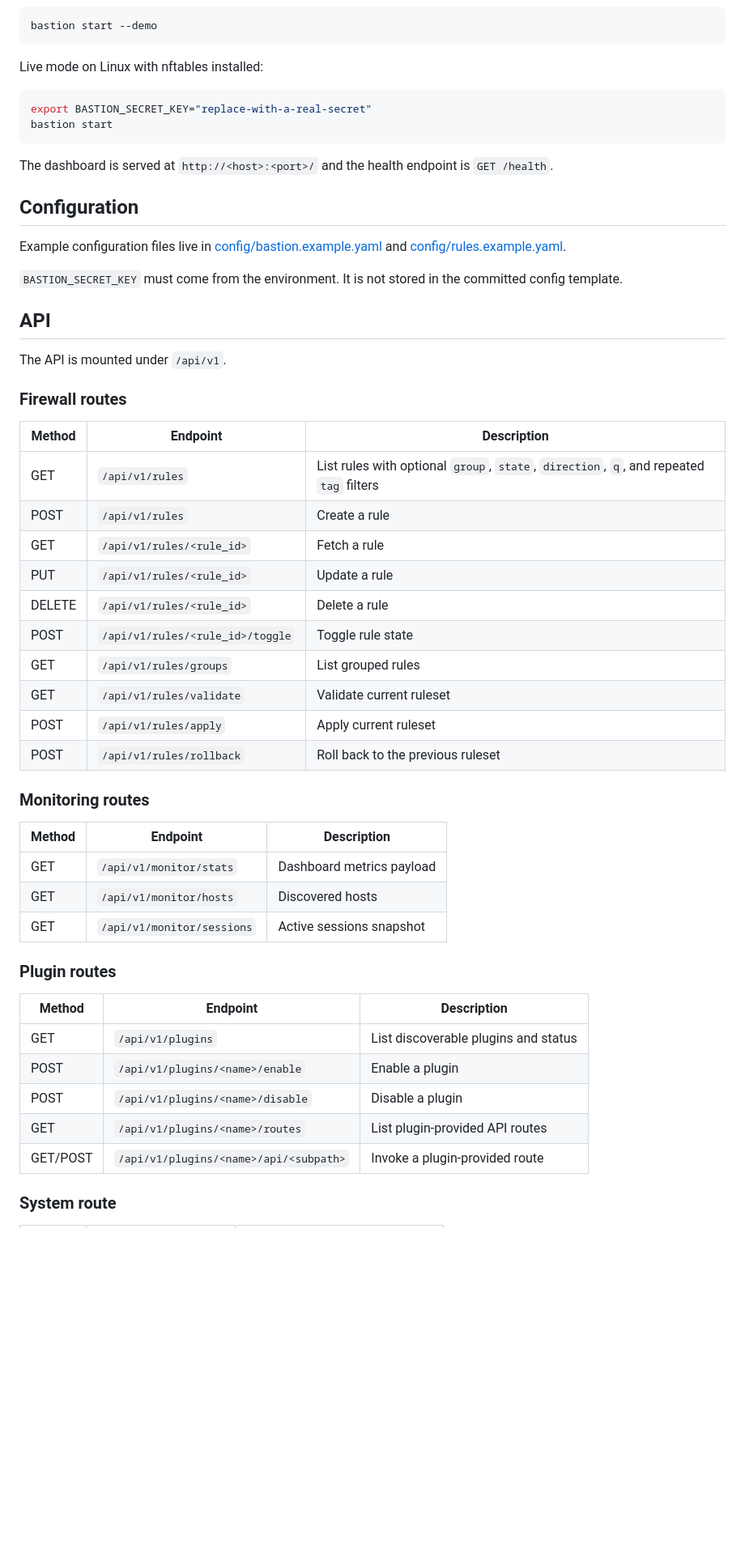
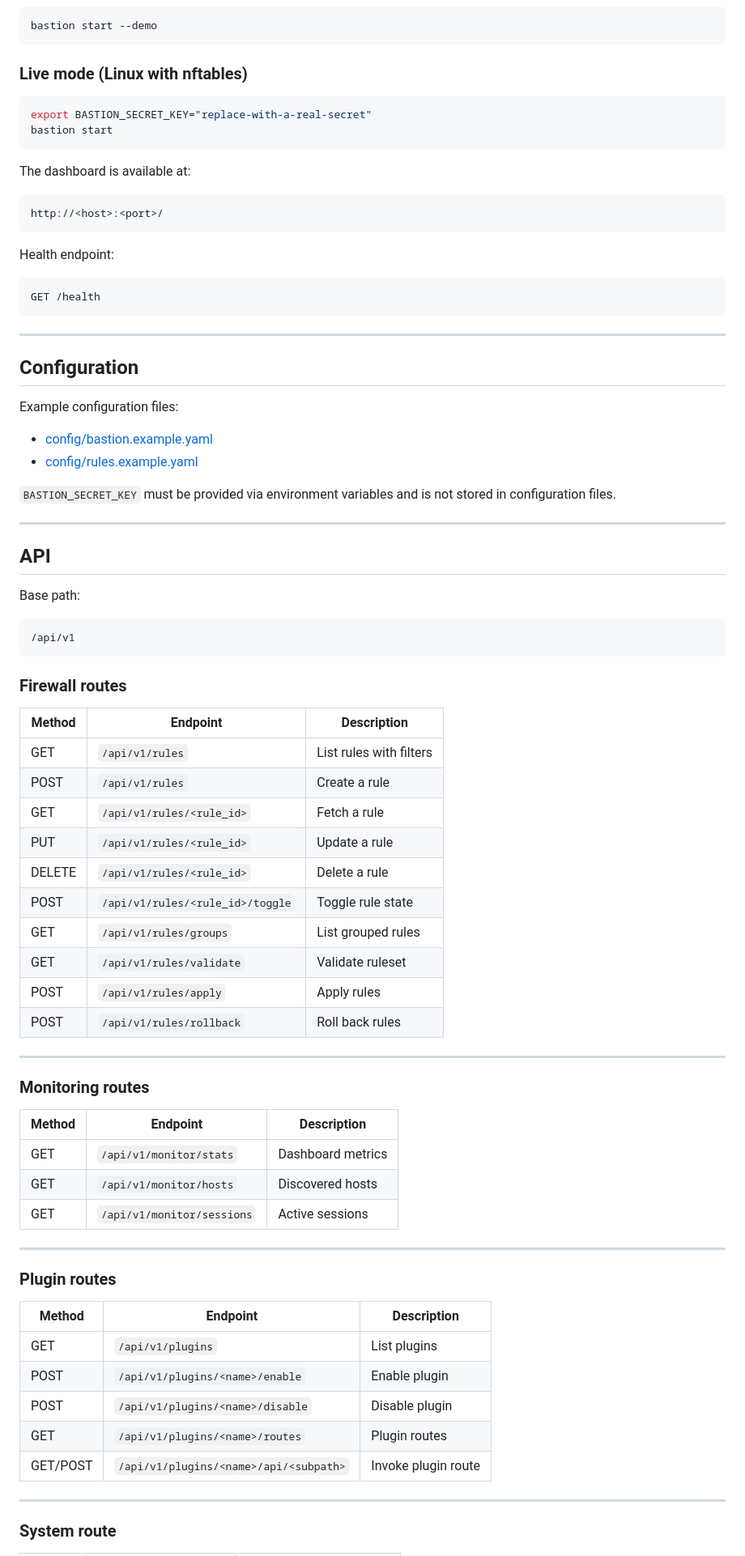
Before and after one commit to gbudja/bastion, a Markdown page: README.md, the part around one of its changes. Shown at 81% size. Drawn GitHub-style; blank space fills up the shorter version.

````diff
--- a/README.md
+++ b/README.md
@@ -38,57 +87,84 @@ Demo mode:
 bastion start --demo
 ```
 
-Live mode on Linux with nftables installed:
+### Live mode (Linux with nftables)
 
 ```bash
 export BASTION_SECRET_KEY="replace-with-a-real-secret"
 bastion start
 ```
 
-The dashboard is served at `http://<host>:<port>/` and the health endpoint is `GET /health`.
+The dashboard is available at:
+
+```
+http://<host>:<port>/
+```
+
+Health endpoint:
+
+```
+GET /health
+```
+
+---
 
 ## Configuration
 
-Example configuration files live in [config/bastion.example.yaml](/C:/Users/grant/Desktop/bastion-project/config/bastion.example.yaml) and [config/rules.example.yaml](/C:/Users/grant/Desktop/bastion-project/config/rules.example.yaml).
+Example configuration files:
 
-`BASTION_SECRET_KEY` must come from the environment. It is not stored in the committed config template.
+* [config/bastion.example.yaml](config/bastion.example.yaml)
+* [config/rules.example.yaml](config/rules.example.yaml)
+
+`BASTION_SECRET_KEY` must be provided via environment variables and is not stored in configuration files.
+
+---
 
 ## API
 
-The API is mounted under `/api/v1`.
+Base path:
+
+```
+/api/v1
+```
 
 ### Firewall routes
 
-| Method | Endpoint | Description |
-| --- | --- | --- |
-| GET | `/api/v1/rules` | List rules with optional `group`, `state`, `direction`, `q`, and repeated `tag` filters |
-| POST | `/api/v1/rules` | Create a rule |
-| GET | `/api/v1/rules/<rule_id>` | Fetch a rule |
-| PUT | `/api/v1/rules/<rule_id>` | Update a rule |
-| DELETE | `/api/v1/rules/<rule_id>` | Delete a rule |
-| POST | `/api/v1/rules/<rule_id>/toggle` | Toggle rule state |
-| GET | `/api/v1/rules/groups` | List grouped rules |
-| GET | `/api/v1/rules/validate` | Validate current ruleset |
-| POST | `/api/v1/rules/apply` | Apply current ruleset |
-| POST | `/api/v1/rules/rollback` | Roll back to the previous ruleset |
+| Method | Endpoint                         | Description             |
+| ------ | -------------------------------- | ----------------------- |
+| GET    | `/api/v1/rules`                  | List rules with filters |
+| POST   | `/api/v1/rules`                  | Create a rule           |
+| GET    | `/api/v1/rules/<rule_id>`        | Fetch a rule            |
+| PUT    | `/api/v1/rules/<rule_id>`        | Update a rule           |
+| DELETE | `/api/v1/rules/<rule_id>`        | Delete a rule           |
+| POST   | `/api/v1/rules/<rule_id>/toggle` | Toggle rule state       |
+| GET    | `/api/v1/rules/groups`           | List grouped rules      |
+| GET    | `/api/v1/rules/validate`         | Validate ruleset        |
+| POST   | `/api/v1/rules/apply`            | Apply rules             |
+| POST   | `/api/v1/rules/rollback`         | Roll back rules         |
+
+---
 
 ### Monitoring routes
 
-| Method | Endpoint | Description |
-| --- | --- | --- |
-| GET | `/api/v1/monitor/stats` | Dashboard metrics payload |
-| GET | `/api/v1/monitor/hosts` | Discovered hosts |
-| GET | `/api/v1/monitor/sessions` | Active sessions snapshot |
+| Method | Endpoint                   | Description       |
+| ------ | -------------------------- | ----------------- |
+| GET    | `/api/v1/monitor/stats`    | Dashboard metrics |
+| GET    | `/api/v1/monitor/hosts`    | Discovered hosts  |
+| GET    | `/api/v1/monitor/sessions` | Active sessions   |
+
+---
 
 ### Plugin routes
 
-| Method | Endpoint | Description |
-| --- | --- | --- |
-| GET | `/api/v1/plugins` | List discoverable plugins and status |
-| POST | `/api/v1/plugins/<name>/enable` | Enable a plugin |
-| POST | `/api/v1/plugins/<name>/disable` | Disable a plugin |
-| GET | `/api/v1/plugins/<name>/routes` | List plugin-provided API routes |
-| GET/POST | `/api/v1/plugins/<name>/api/<subpath>` | Invoke a plugin-provided route |
+| Method   | Endpoint                               | Description         |
+| -------- | -------------------------------------- | ------------------- |
+| GET      | `/api/v1/plugins`                      | List plugins        |
+| POST     | `/api/v1/plugins/<name>/enable`        | Enable plugin       |
+| POST     | `/api/v1/plugins/<name>/disable`       | Disable plugin      |
+| GET      | `/api/v1/plugins/<name>/routes`        | Plugin routes       |
+| GET/POST | `/api/v1/plugins/<name>/api/<subpath>` | Invoke plugin route |
+
+---
 
 ### System route
 
````
Also changed, not shown: other parts of README.md (+101 -36 lines).
